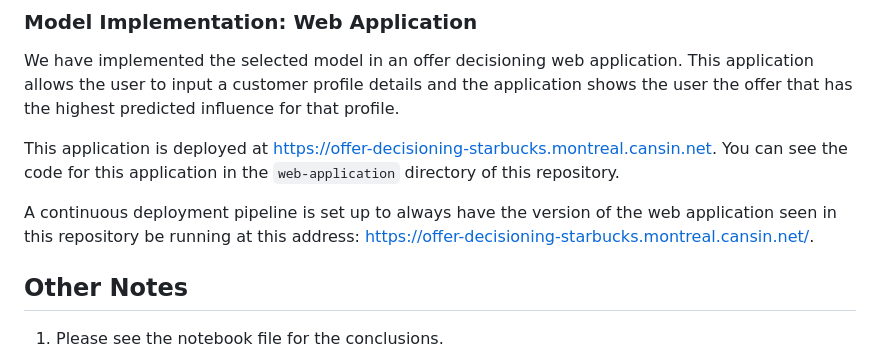
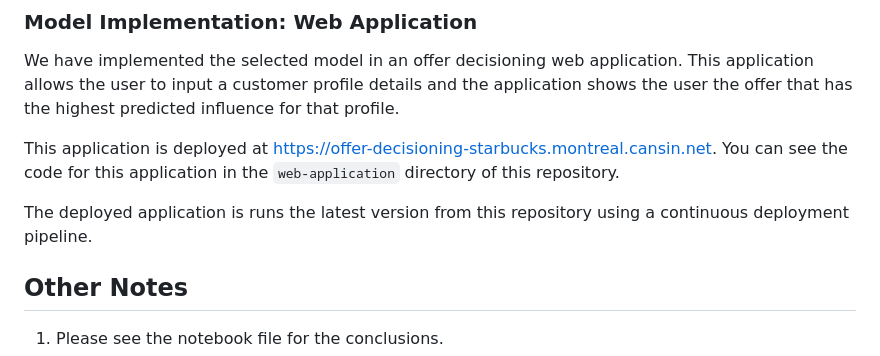
Before and after one commit to cansinacarer/Offer-Decisioning-with-Machine-Learning, a Markdown page: README.md, the part around the change. Drawn GitHub-style.

```diff
--- a/README.md
+++ b/README.md
@@ -63,8 +63,7 @@ We have implemented the selected model in an offer decisioning web application.
 
 This application is deployed at [https://offer-decisioning-starbucks.montreal.cansin.net](https://offer-decisioning-starbucks.montreal.cansin.net). You can see the code for this application in the `web-application` directory of this repository.
 
-A continuous deployment pipeline is set up to always have the version of the web application seen in this repository be running at this address:
-[https://offer-decisioning-starbucks.montreal.cansin.net/](https://offer-decisioning-starbucks.montreal.cansin.net/).
+The deployed application is runs the latest version from this repository using a continuous deployment pipeline.
 
 ## Other Notes
 
```
